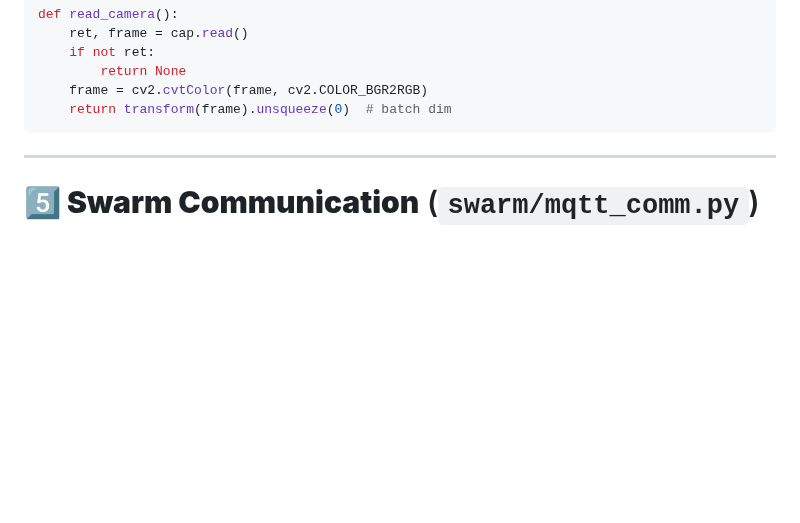
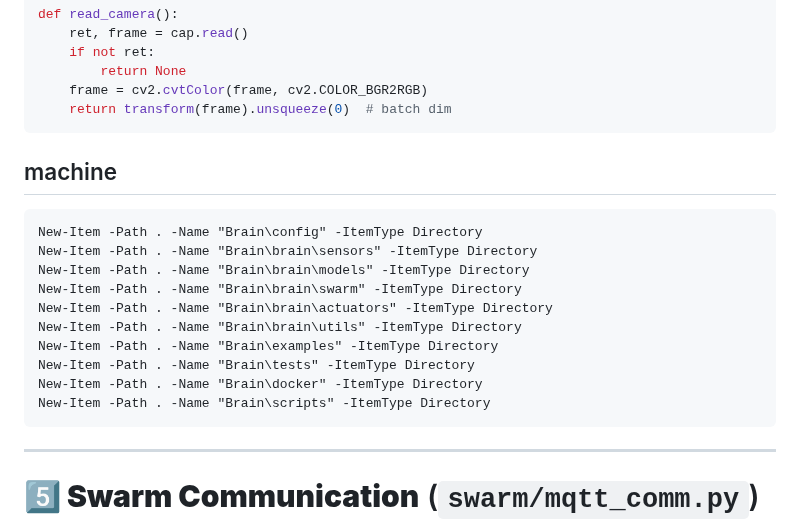
Before and after one commit to Web4application/Brain, a Markdown page: Braineuron.ai/Docs/index.md, the part around one of its changes. Drawn GitHub-style; blank space fills up the shorter version.

````diff
--- a/Braineuron.ai/Docs/index.md
+++ b/Braineuron.ai/Docs/index.md
@@ -142,6 +142,19 @@ def read_camera():
         return None
     frame = cv2.cvtColor(frame, cv2.COLOR_BGR2RGB)
     return transform(frame).unsqueeze(0)  # batch dim
+```
+## machine
+```
+New-Item -Path . -Name "Brain\config" -ItemType Directory
+New-Item -Path . -Name "Brain\brain\sensors" -ItemType Directory
+New-Item -Path . -Name "Brain\brain\models" -ItemType Directory
+New-Item -Path . -Name "Brain\brain\swarm" -ItemType Directory
+New-Item -Path . -Name "Brain\brain\actuators" -ItemType Directory
+New-Item -Path . -Name "Brain\brain\utils" -ItemType Directory
+New-Item -Path . -Name "Brain\examples" -ItemType Directory
+New-Item -Path . -Name "Brain\tests" -ItemType Directory
+New-Item -Path . -Name "Brain\docker" -ItemType Directory
+New-Item -Path . -Name "Brain\scripts" -ItemType Directory
 ```
 
 ---
````
Also changed, not shown: other parts of Braineuron.ai/Docs/index.md (+19 -15 lines).
